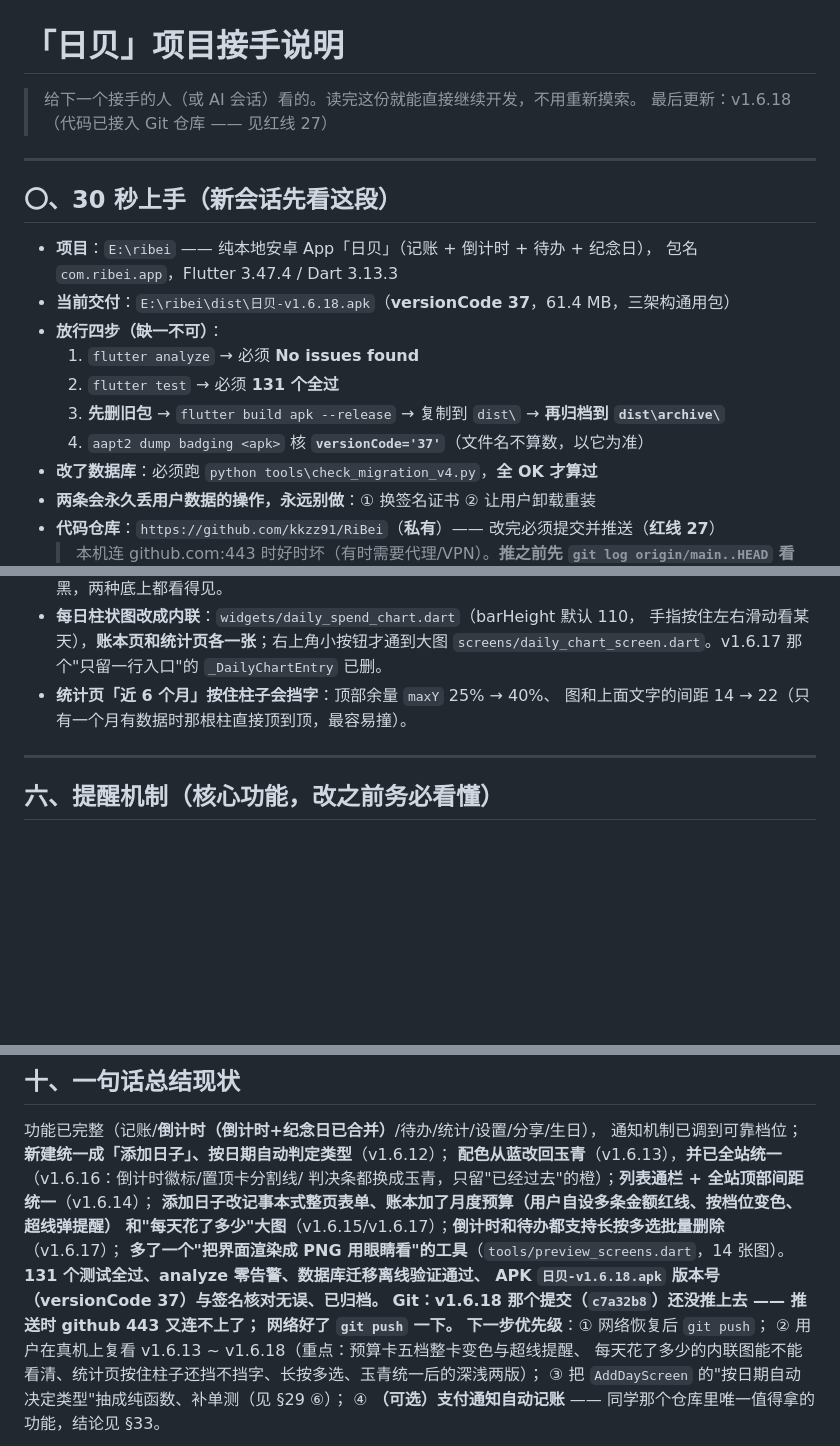
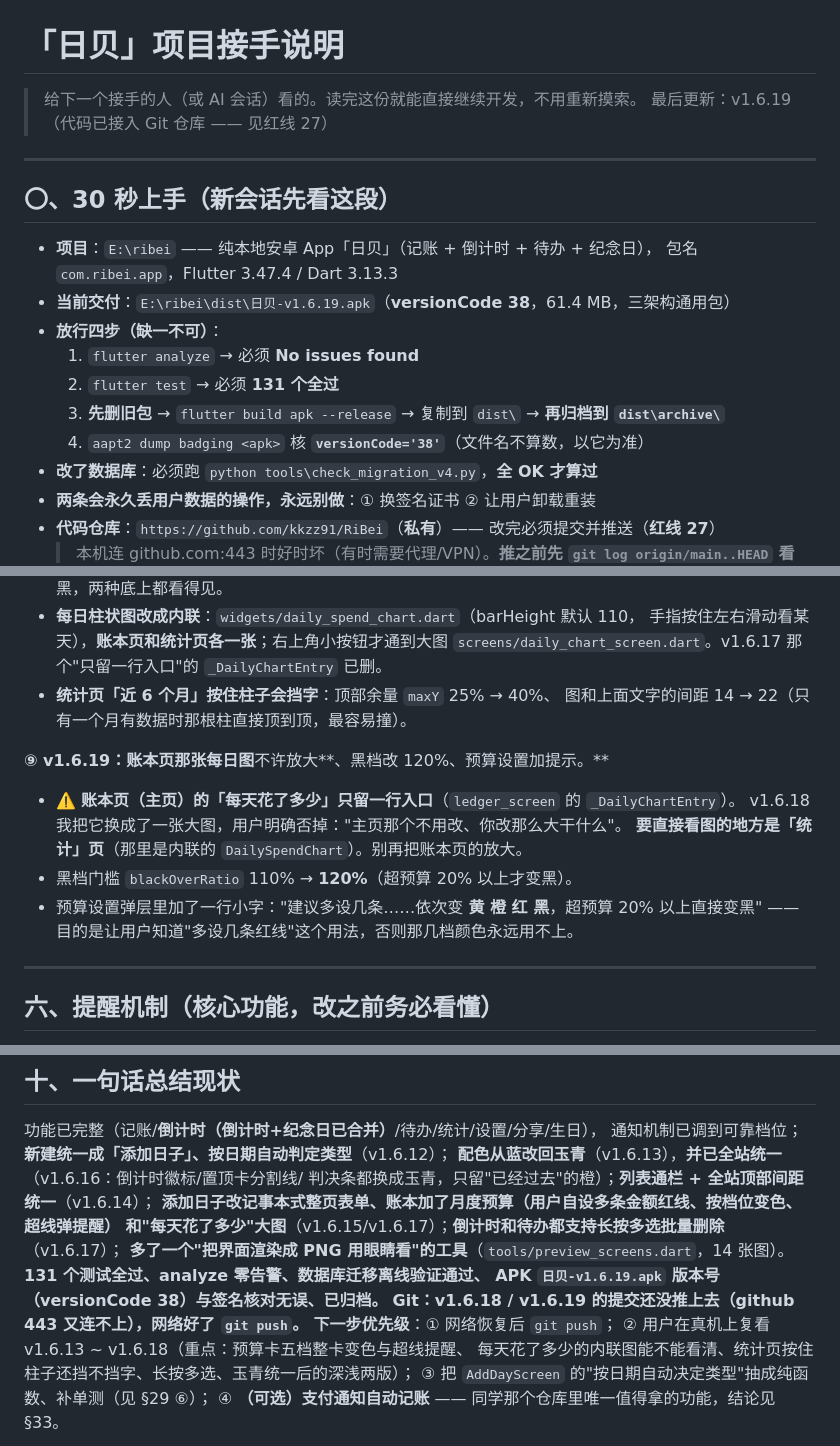
Before and after one commit to kkzz91/RiBei, a Markdown page: 接手说明.md, 3 parts joined by grey strips. Rendered like a GitHub page; blank space fills up the shorter version.

Commit message:
文档对齐到 v1.6.19：账本页每日图不得放大（用户明确否掉）、黑档 120%、预算设置提示

```diff
--- a/接手说明.md
+++ b/接手说明.md
@@ -1,7 +1,7 @@
 # 「日贝」项目接手说明
 
 > 给下一个接手的人（或 AI 会话）看的。读完这份就能直接继续开发，不用重新摸索。
-> 最后更新：v1.6.18（代码已接入 Git 仓库 —— 见红线 27）
+> 最后更新：v1.6.19（代码已接入 Git 仓库 —— 见红线 27）
 
 ---
 
@@ -9,12 +9,12 @@
 
 - **项目**：`E:\ribei` —— 纯本地安卓 App「日贝」（记账 + 倒计时 + 待办 + 纪念日），
   包名 `com.ribei.app`，Flutter 3.47.4 / Dart 3.13.3
-- **当前交付**：`E:\ribei\dist\日贝-v1.6.18.apk`（**versionCode 37**，61.4 MB，三架构通用包）
+- **当前交付**：`E:\ribei\dist\日贝-v1.6.19.apk`（**versionCode 38**，61.4 MB，三架构通用包）
 - **放行四步（缺一不可）**：
   1. `flutter analyze` → 必须 **No issues found**
   2. `flutter test` → 必须 **131 个全过**
   3. **先删旧包** → `flutter build apk --release` → 复制到 `dist\` → **再归档到 `dist\archive\`**
-  4. `aapt2 dump badging <apk>` 核 **`versionCode='37'`**（文件名不算数，以它为准）
+  4. `aapt2 dump badging <apk>` 核 **`versionCode='38'`**（文件名不算数，以它为准）
 - **改了数据库**：必须跑 `python tools\check_migration_v4.py`，**全 OK 才算过**
 - **两条会永久丢用户数据的操作，永远别做**：① 换签名证书 ② 让用户卸载重装
 - **代码仓库**：`https://github.com/kkzz91/RiBei`（**私有**）—— 改完必须提交并推送（**红线 27**）
@@ -946,6 +946,14 @@ Wallos 衍生（**GPL-3.0**）"的拼装。**Wallos 那部分（`deploy/wallos-e
 - **统计页「近 6 个月」按住柱子会挡字**：顶部余量 `maxY` 25% → 40%、
   图和上面文字的间距 14 → 22（只有一个月有数据时那根柱直接顶到顶，最容易撞）。
 
+**⑨ v1.6.19：账本页那张每日图**不许放大**、黑档改 120%、预算设置加提示。**
+- ⚠️ **账本页（主页）的「每天花了多少」只留一行入口**（`ledger_screen` 的 `_DailyChartEntry`）。
+  v1.6.18 我把它换成了一张大图，用户明确否掉："主页那个不用改、你改那么大干什么"。
+  **要直接看图的地方是「统计」页**（那里是内联的 `DailySpendChart`）。别再把账本页的放大。
+- 黑档门槛 `blackOverRatio` 110% → **120%**（超预算 20% 以上才变黑）。
+- 预算设置弹层里加了一行小字："建议多设几条……依次变 **黄 橙 红 黑**，超预算 20% 以上直接变黑"
+  —— 目的是让用户知道"多设几条红线"这个用法，否则那几档颜色永远用不上。
+
 ---
 
 ## 六、提醒机制（核心功能，改之前务必看懂）
@@ -1159,9 +1167,8 @@ SQLite 的 `ALTER TABLE ADD COLUMN` 把新列追加到**表末尾**，而 `CREAT
 和"每天花了多少"大图**（v1.6.15/v1.6.17）；**倒计时和待办都支持长按多选批量删除**（v1.6.17）；
 **多了一个"把界面渲染成 PNG 用眼睛看"的工具**（`tools/preview_screens.dart`，14 张图）。
 **131 个测试全过、analyze 零告警、数据库迁移离线验证通过、
-APK `日贝-v1.6.18.apk` 版本号（versionCode 37）与签名核对无误、已归档。**
-**Git：v1.6.18 那个提交（`c7a32b8`）还没推上去 —— 推送时 github 443 又连不上了；
-网络好了 `git push` 一下。**
+APK `日贝-v1.6.19.apk` 版本号（versionCode 38）与签名核对无误、已归档。**
+**Git：v1.6.18 / v1.6.19 的提交还没推上去（github 443 又连不上），网络好了 `git push`。**
 **下一步优先级**：① 网络恢复后 `git push`；
 ② 用户在真机上复看 v1.6.13 ~ v1.6.18（重点：预算卡五档整卡变色与超线提醒、
 每天花了多少的内联图能不能看清、统计页按住柱子还挡不挡字、长按多选、玉青统一后的深浅两版）；
```
Also changed, not shown: other parts of 接手说明.md (+2 -2 lines).
